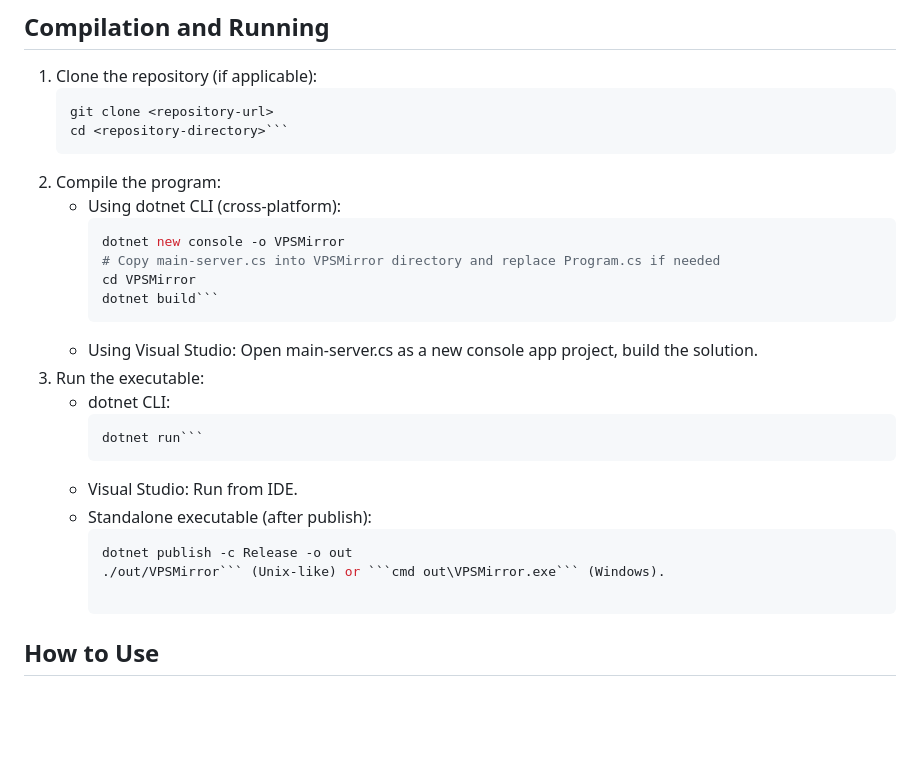
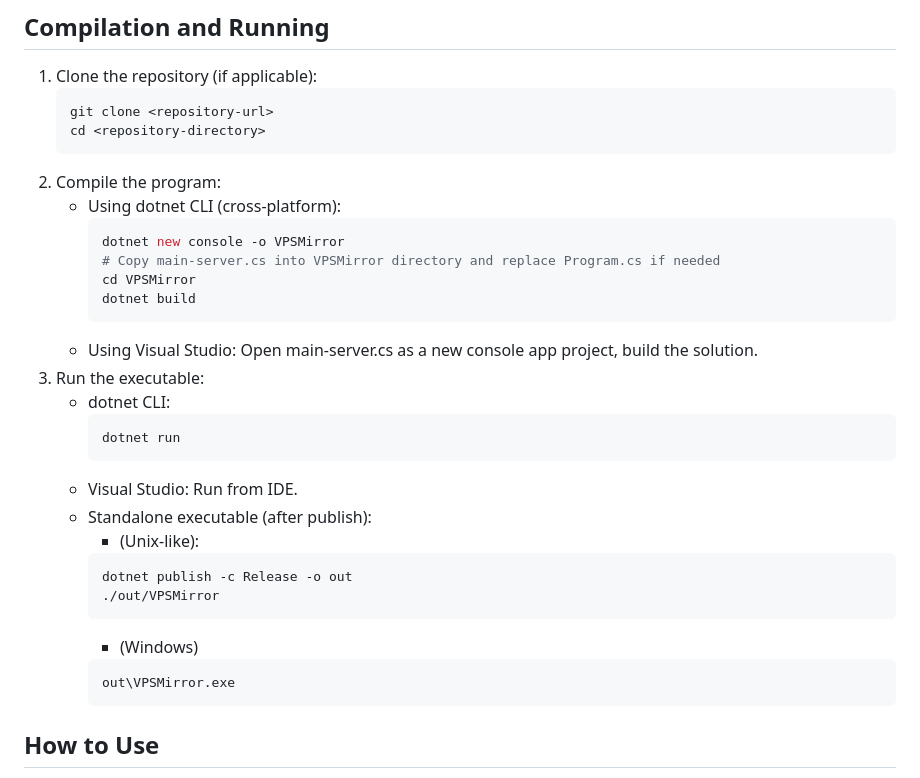
Before and after one commit to Slump5/code-portfolio, a Markdown page: cs-projects/vps-mirror-automation/README.md, the part around one of its changes. GitHub-like rendering; blank space fills up the shorter version.

Commit message:
Enhance README
Updated README.md

````diff
--- a/cs-projects/vps-mirror-automation/README.md
+++ b/cs-projects/vps-mirror-automation/README.md
@@ -34,24 +34,33 @@ This is a C# application simulating a Virtual Private Server (VPS) mirror system
 1. Clone the repository (if applicable):
 	```bash
 	git clone <repository-url>
-	cd <repository-directory>```
+	cd <repository-directory>
+ 	```
 2. Compile the program:
 	- Using dotnet CLI (cross-platform):
 		```bash
 		dotnet new console -o VPSMirror
 		# Copy main-server.cs into VPSMirror directory and replace Program.cs if needed
 		cd VPSMirror
-		dotnet build```
+		dotnet build
+  		```
 	- Using Visual Studio: Open main-server.cs as a new console app project, build the solution.
 3. Run the executable:
 	- dotnet CLI:
 		```bash
-		dotnet run```
+		dotnet run
+  		```
 	- Visual Studio: Run from IDE.
 	- Standalone executable (after publish):
+		- (Unix-like):
 		```bash
 		dotnet publish -c Release -o out
-		./out/VPSMirror``` (Unix-like) or ```cmd out\VPSMirror.exe``` (Windows).
+		./out/VPSMirror
+  		```
+  		- (Windows)
+  		```cmd
+  		out\VPSMirror.exe
+  		```
 
 ## How to Use
 1. Update the mirror server IP and port in main-server.cs (use "127.0.0.1" for local testing).
````
Also changed, not shown: other parts of cs-projects/vps-mirror-automation/README.md (+1 -0 lines).
